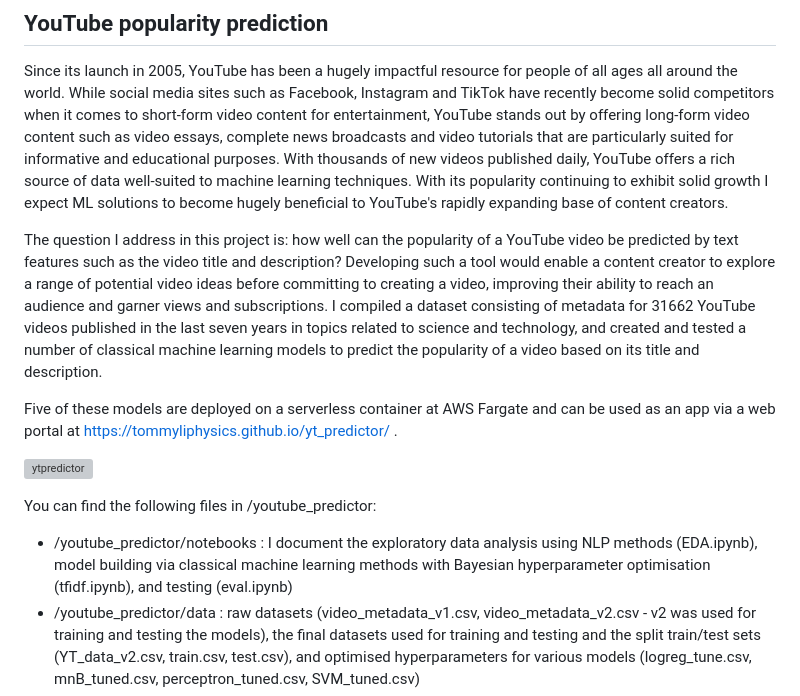
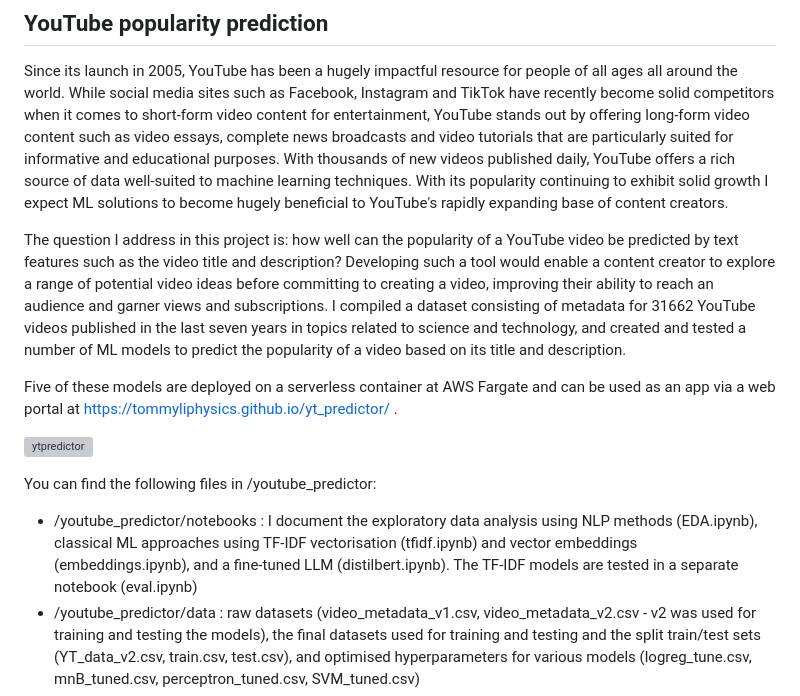
Before and after one commit to tommyliphysics/tommyli-ml, a Markdown page: readme.md, the part around the change. Drawn GitHub-style; grey boxes are pictures that could not be loaded.

```diff
--- a/readme.md
+++ b/readme.md
@@ -21,14 +21,14 @@ You can find the following files in /ai_detector:
 
 Since its launch in 2005, YouTube has been a hugely impactful resource for people of all ages all around the world. While social media sites such as Facebook, Instagram and TikTok have recently become solid competitors when it comes to short-form video content for entertainment, YouTube stands out by offering long-form video content such as video essays, complete news broadcasts and video tutorials that are particularly suited for informative and educational purposes. With thousands of new videos published daily, YouTube offers a rich source of data well-suited to machine learning techniques. With its popularity continuing to exhibit solid growth I expect ML solutions to become hugely beneficial to YouTube's rapidly expanding base of content creators.
 
-The question I address in this project is: how well can the popularity of a YouTube video be predicted by text features such as the video title and description? Developing such a tool would enable a content creator to explore a range of potential video ideas before committing to creating a video, improving their ability to reach an audience and garner views and subscriptions. I compiled a dataset consisting of metadata for 31662 YouTube videos published in the last seven years in topics related to science and technology, and created and tested a number of classical machine learning models to predict the popularity of a video based on its title and description.
+The question I address in this project is: how well can the popularity of a YouTube video be predicted by text features such as the video title and description? Developing such a tool would enable a content creator to explore a range of potential video ideas before committing to creating a video, improving their ability to reach an audience and garner views and subscriptions. I compiled a dataset consisting of metadata for 31662 YouTube videos published in the last seven years in topics related to science and technology, and created and tested a number of ML models to predict the popularity of a video based on its title and description.
 
 Five of these models are deployed on a serverless container at AWS Fargate and can be used as an app via a web portal at https://tommyliphysics.github.io/yt_predictor/ .
 
 ![ytpredictor](https://github.com/tommyliphysics/tommyli-ml/assets/166401665/28a0748f-7dc5-4690-9236-fd5420b9951d)
 
 You can find the following files in /youtube_predictor:
-* /youtube_predictor/notebooks : I document the exploratory data analysis using NLP methods (EDA.ipynb), model building via classical machine learning methods with Bayesian hyperparameter optimisation (tfidf.ipynb), and testing (eval.ipynb)
+* /youtube_predictor/notebooks : I document the exploratory data analysis using NLP methods (EDA.ipynb), classical ML approaches using TF-IDF vectorisation (tfidf.ipynb) and vector embeddings (embeddings.ipynb), and a fine-tuned LLM (distilbert.ipynb). The TF-IDF models are tested in a separate notebook (eval.ipynb)
 * /youtube_predictor/data : raw datasets (video_metadata_v1.csv, video_metadata_v2.csv - v2 was used for training and testing the models), the final datasets used for training and testing and the split train/test sets (YT_data_v2.csv, train.csv, test.csv), and optimised hyperparameters for various models (logreg_tune.csv, mnB_tuned.csv, perceptron_tuned.csv, SVM_tuned.csv)
 * /youtube_predictor/tokenizers : byte-pair encoding tokenizers trained during EDA.
 
```
